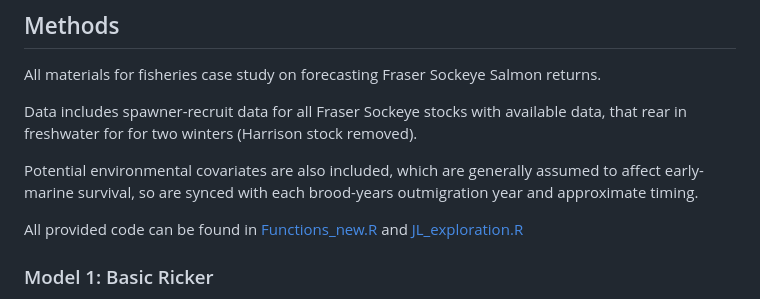
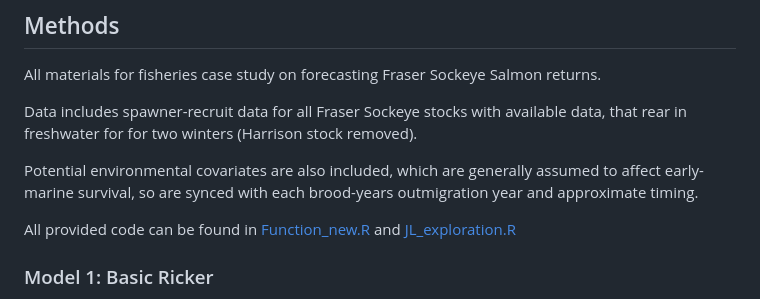
Before and after one commit to kbbodner/cefi_shortcourse_students_2023, a Markdown page: CaseStudy_Fisheries/Group_1_work/README_FISHERIES.md, the part around the change. Drawn GitHub-style.

Commit message:
Change hyperlink (again)

```diff
--- a/CaseStudy_Fisheries/Group_1_work/README_FISHERIES.md
+++ b/CaseStudy_Fisheries/Group_1_work/README_FISHERIES.md
@@ -15,7 +15,7 @@ Data includes spawner-recruit data for all Fraser Sockeye stocks with available
 
 Potential environmental covariates are also included, which are generally assumed to affect early-marine survival, so are synced with each brood-years outmigration year and approximate timing.
 
-All provided code can be found in [Functions_new.R](Functions_new.R) and [JL_exploration.R](JL_exploration.R)
+All provided code can be found in [Function_new.R](Functions_new.R) and [JL_exploration.R](JL_exploration.R)
 
 ### Model 1: Basic Ricker
 
```
